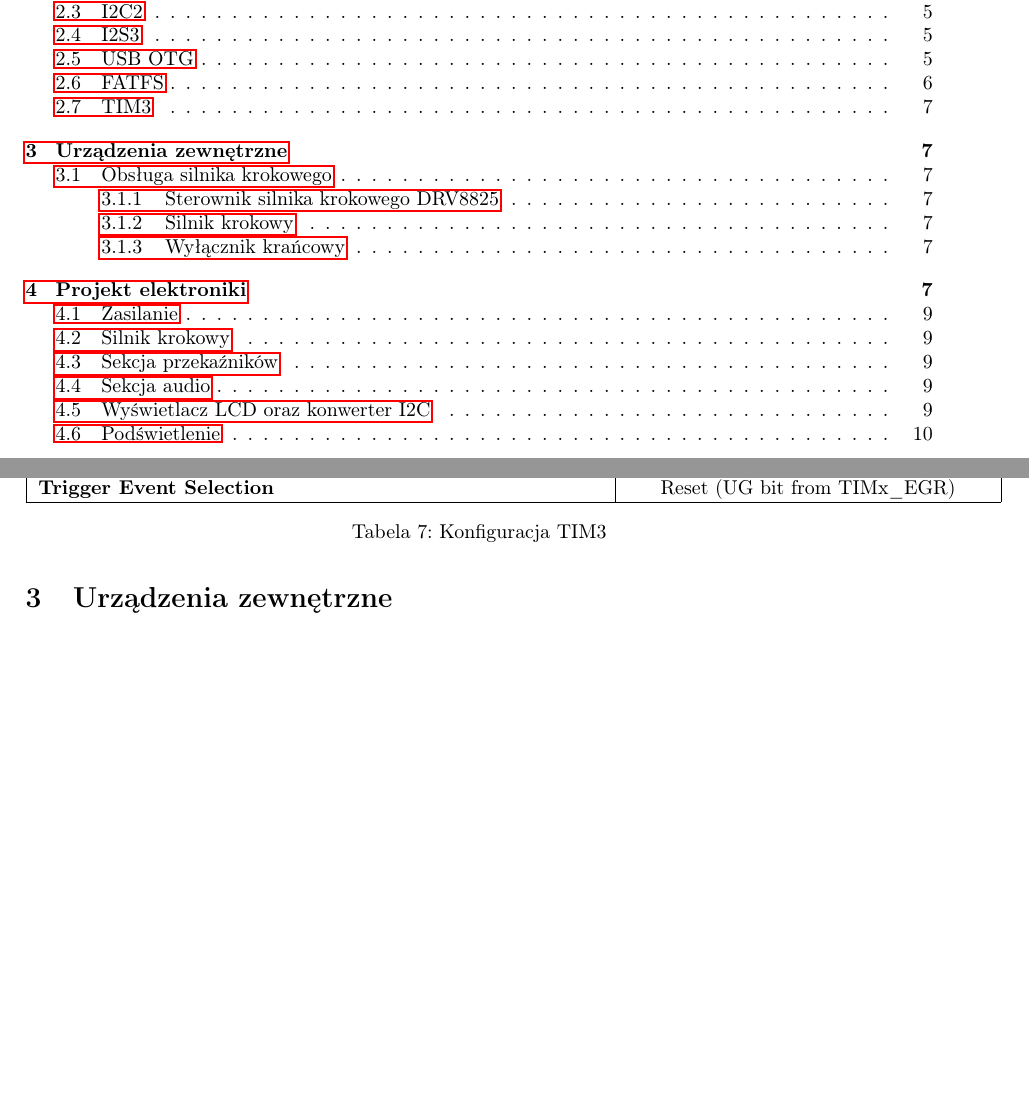
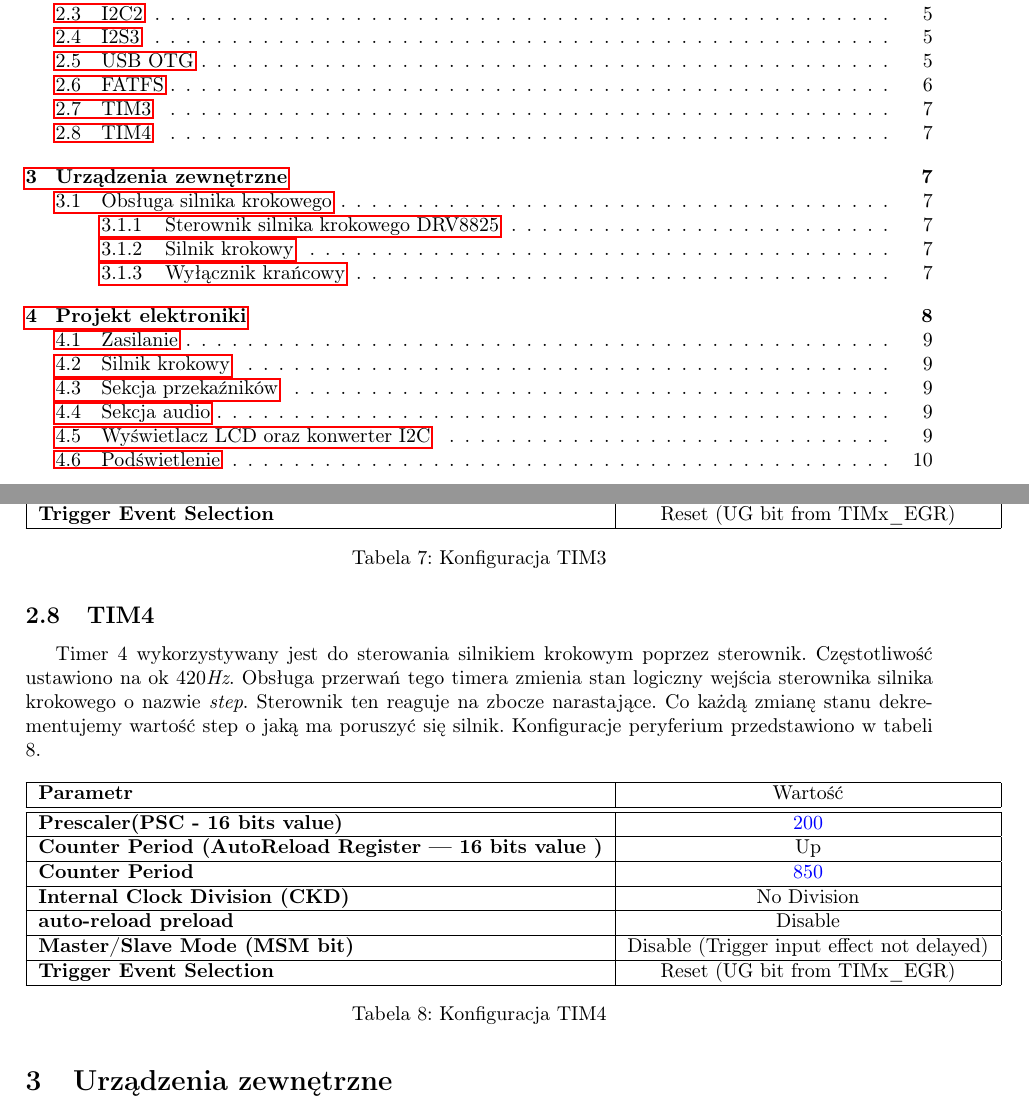
Before and after one commit to kewingaluszka/SteRoP_2020_AuBaDi_KGAU_3, a LaTeX document (sr_szablon_projekt.tex): two parts of pages 2 and 8 of 17, joined at a grey line, cut so that both start at the same text, the shorter picture padded with empty space. Compiled offline with pdfLaTeX.

Commit message:
Update tim4

```diff
--- a/sr_szablon_projekt.tex
+++ b/sr_szablon_projekt.tex
@@ -339,6 +339,29 @@ Timer 3 wykorzystany został do obsługi modułu przekaźników pomp. Częstotli
     \caption{Konfiguracja TIM3}
     \label{tab:TIM3}
 \end{table}
+
+\subsection{TIM4}
+Timer 4 wykorzystywany jest do sterowania silnikiem krokowym poprzez sterownik. Częstotliwość ustawiono na ok 420\emph{Hz}. Obsługa przerwań tego timera zmienia stan logiczny wejścia sterownika silnika krokowego o nazwie \emph{step}. Sterownik ten reaguje na zbocze narastające. Co każdą zmianę stanu dekrementujemy wartość step o jaką ma poruszyć się silnik. Konfiguracje peryferium przedstawiono w tabeli 8.
+
+\begin{table}[H]
+    \centering
+    \begin{tabular}{|l|c|} \hline
+        \textbf{Parametr} & Wartość \\
+        \hline
+        \hline  \textbf{Prescaler(PSC - 16 bits value) }& \textcolor{blue}{200} \\
+        \hline  \textbf{Counter Period (AutoReload Register --- 16 bits value )} & Up \\
+        \hline  \textbf{Counter Period} & \textcolor{blue}{850} \\
+        \hline  \textbf{Internal Clock Division (CKD) } & No Division\\
+        \hline  \textbf{auto-reload preload} & Disable\\
+        \hline  \textbf{Master/Slave Mode (MSM bit) } & Disable (Trigger input effect not delayed)
+        \\
+    \hline  \textbf{Trigger Event Selection} & Reset (UG bit from TIMx\_EGR)  \\
+    \hline
+
+    \end{tabular}
+    \caption{Konfiguracja TIM4}
+    \label{tab:TIM4}
+\end{table}
 % tutaj adrian uzupełnij timery
 
 %Obecne w dokumencie do etapu II oraz III
```
